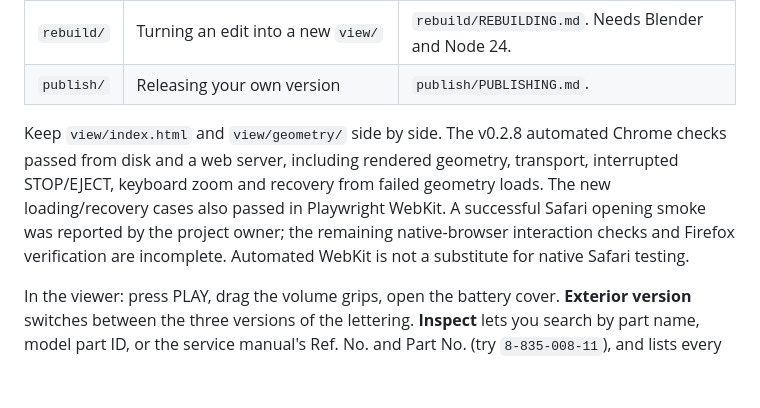
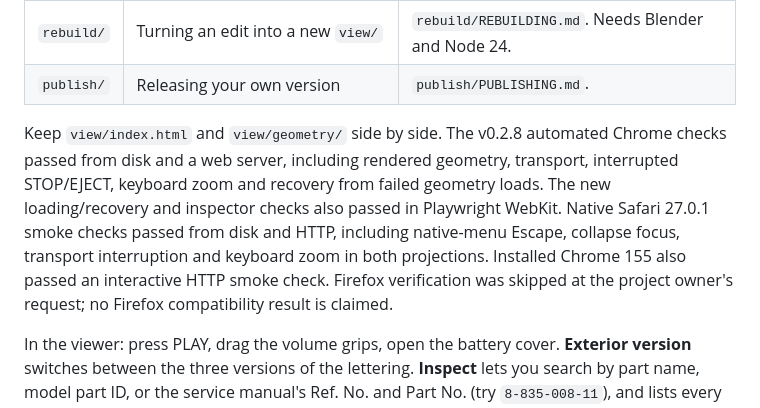
Before and after one commit to NeoVibes/TPS-L2, a Markdown page: README.md, the part around the change. GitHub-like rendering; blank space fills up the shorter version.

Commit message:
Document native Safari and Chrome smoke coverage

```diff
--- a/README.md
+++ b/README.md
@@ -19,7 +19,7 @@ Unofficial project, not affiliated with or endorsed by Sony.
 | `rebuild/` | Turning an edit into a new `view/` | `rebuild/REBUILDING.md`. Needs Blender and Node 24. |
 | `publish/` | Releasing your own version | `publish/PUBLISHING.md`. |
 
-Keep `view/index.html` and `view/geometry/` side by side. The v0.2.8 automated Chrome checks passed from disk and a web server, including rendered geometry, transport, interrupted STOP/EJECT, keyboard zoom and recovery from failed geometry loads. The new loading/recovery cases also passed in Playwright WebKit. A successful Safari opening smoke was reported by the project owner; the remaining native-browser interaction checks and Firefox verification are incomplete. Automated WebKit is not a substitute for native Safari testing.
+Keep `view/index.html` and `view/geometry/` side by side. The v0.2.8 automated Chrome checks passed from disk and a web server, including rendered geometry, transport, interrupted STOP/EJECT, keyboard zoom and recovery from failed geometry loads. The new loading/recovery and inspector checks also passed in Playwright WebKit. Native Safari 27.0.1 smoke checks passed from disk and HTTP, including native-menu Escape, collapse focus, transport interruption and keyboard zoom in both projections. Installed Chrome 155 also passed an interactive HTTP smoke check. Firefox verification was skipped at the project owner's request; no Firefox compatibility result is claimed.
 
 In the viewer: press PLAY, drag the volume grips, open the battery cover. **Exterior version** switches between the three versions of the lettering. **Inspect** lets you search by part name, model part ID, or the service manual's Ref. No. and Part No. (try `8-835-008-11`), and lists every part with its confirmation level.
 
```
